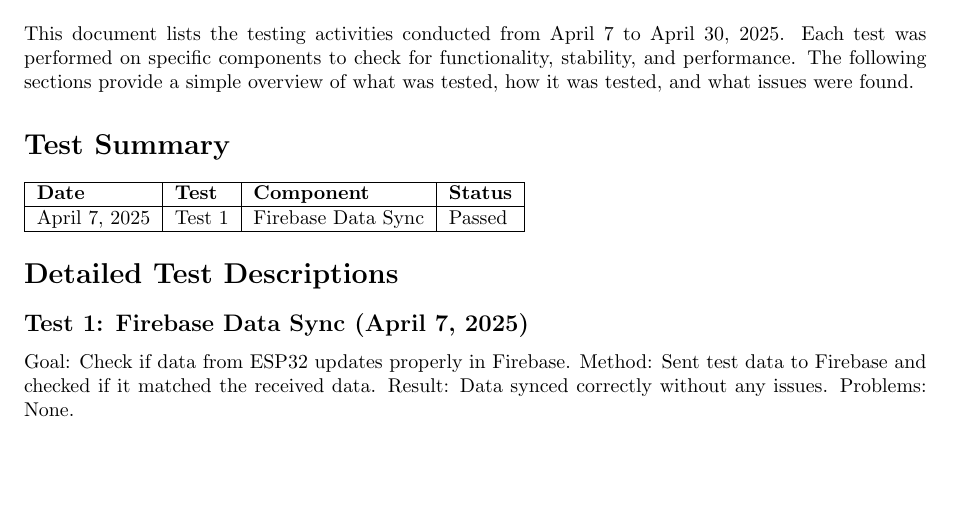
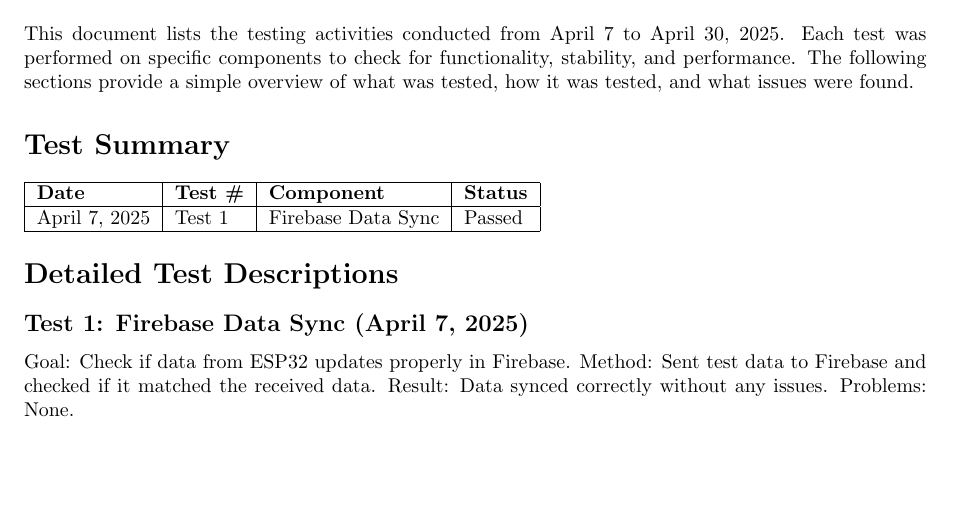
Before and after one commit to neenanhi/CSE123_Project, a LaTeX problem sheet (src/espFirestoreExample/testHistory.tex): part of the page, cut so that both start at the same text. Compiled offline with pdfLaTeX.

Commit message:
Build didn't compile, needed to add "

```diff
--- a/src/espFirestoreExample/testHistory.tex
+++ b/src/espFirestoreExample/testHistory.tex
@@ -16,7 +16,7 @@
 \section*{Test Summary}
 \begin{tabular}{| l | l | l | l |}
 \hline
-\textbf{Date} & \textbf{Test #} & \textbf{Component} & \textbf{Status} \\
+\textbf{Date} & \textbf{Test \#} & \textbf{Component} & \textbf{Status} \\
 \hline
 April 7, 2025 & Test 1 & Firebase Data Sync & Passed \\
 
```
